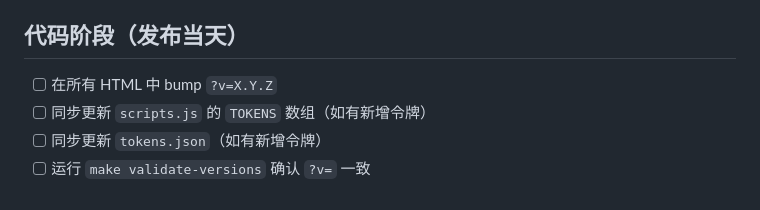
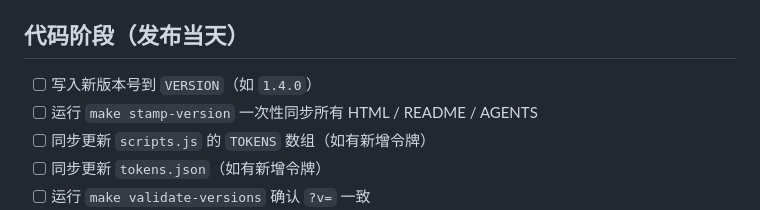
Before and after one commit to cgartlab/cgartlab-design-system, a Markdown page: docs/RELEASE-CHECKLIST.md, the part around the change. Drawn GitHub-style.

```diff
--- a/docs/RELEASE-CHECKLIST.md
+++ b/docs/RELEASE-CHECKLIST.md
@@ -35,7 +35,8 @@
 
 ## 代码阶段（发布当天）
 
-- [ ] 在所有 HTML 中 bump `?v=X.Y.Z`
+- [ ] 写入新版本号到 `VERSION`（如 `1.4.0`）
+- [ ] 运行 `make stamp-version` 一次性同步所有 HTML / README / AGENTS
 - [ ] 同步更新 `scripts.js` 的 `TOKENS` 数组（如有新增令牌）
 - [ ] 同步更新 `tokens.json`（如有新增令牌）
 - [ ] 运行 `make validate-versions` 确认 `?v=` 一致
```
Also changed, not shown: docs/TESTING.md (+22 -1 lines), docs/VERSIONING.md (+41 -0 lines).
